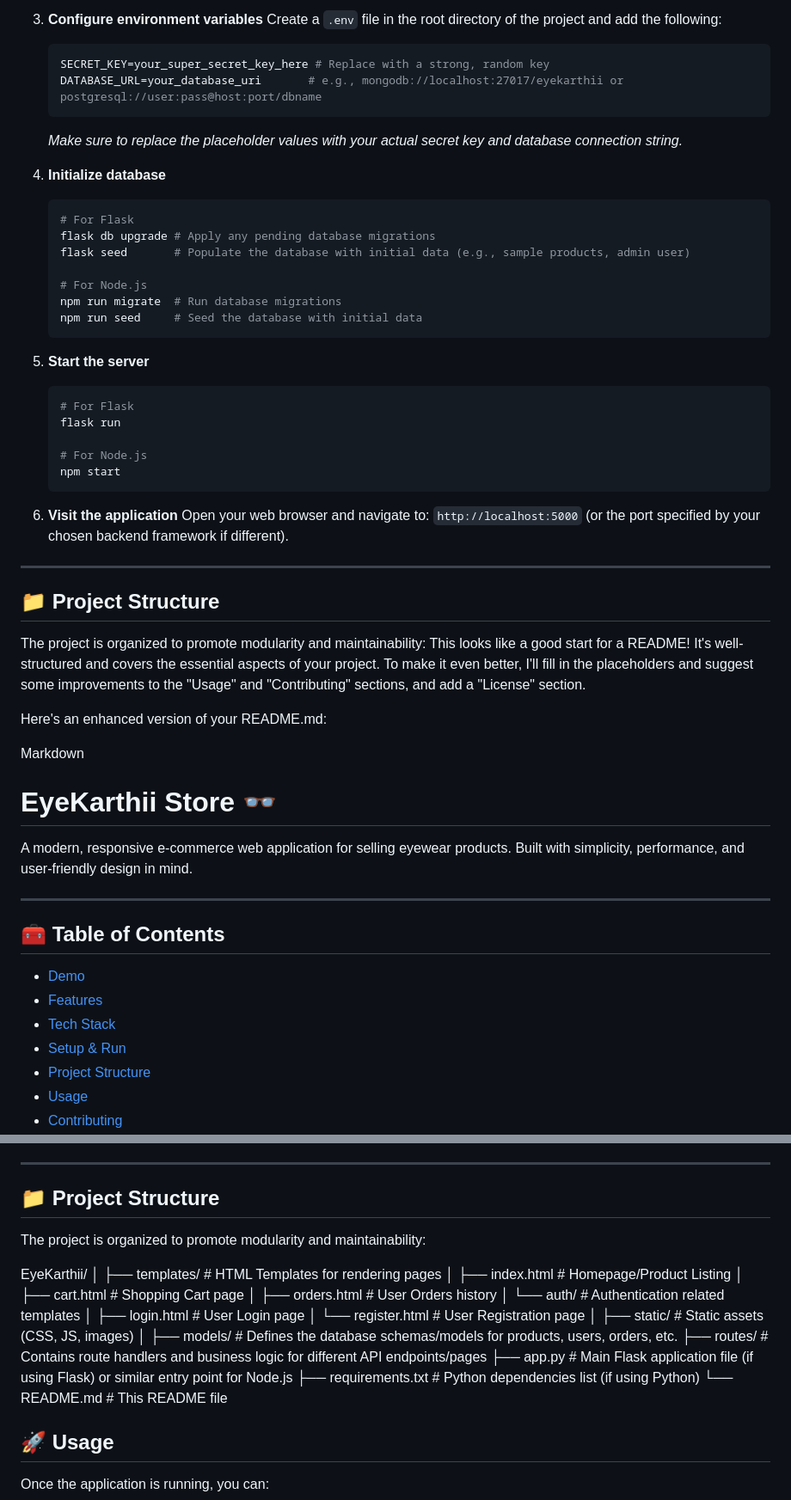
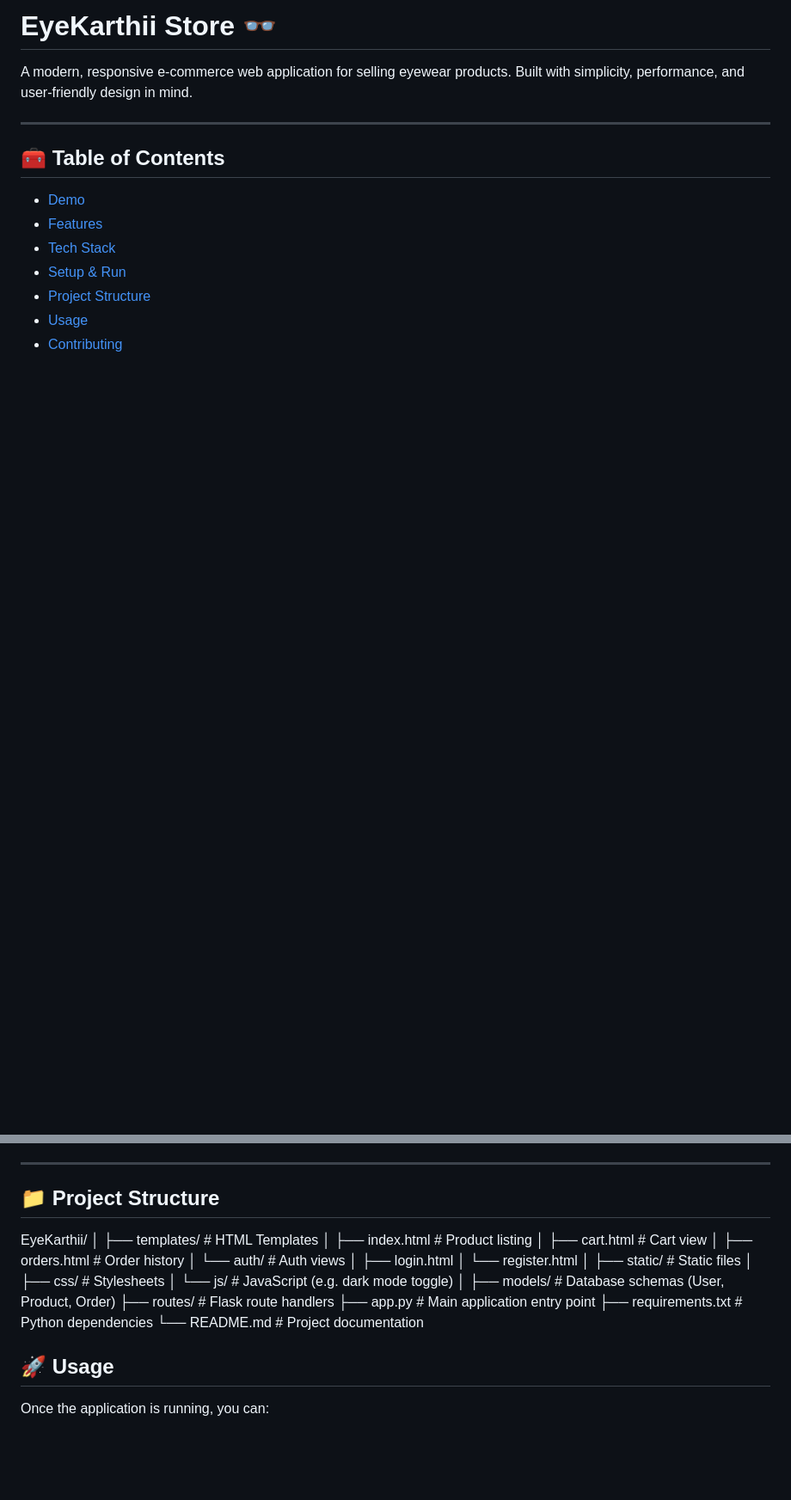
Before and after one commit to karthii33/EyeKarthii, a Markdown page: README.md, 2 parts joined by grey strips. Shown: that part at 86% size. GitHub-like rendering; blank space fills up the shorter version.

````diff
--- a/README.md
+++ b/README.md
@@ -77,47 +2,3 @@ Follow these steps to get the EyeKarthii Store up and running on your local mach
-3.  **Configure environment variables**
-    Create a `.env` file in the root directory of the project and add the following:
-
-    ```ini
-    SECRET_KEY=your_super_secret_key_here # Replace with a strong, random key
-    DATABASE_URL=your_database_uri       # e.g., mongodb://localhost:27017/eyekarthii or postgresql://user:pass@host:port/dbname
-    ```
-    *Make sure to replace the placeholder values with your actual secret key and database connection string.*
-
-4.  **Initialize database**
-
-    ```bash
-    # For Flask
-    flask db upgrade # Apply any pending database migrations
-    flask seed       # Populate the database with initial data (e.g., sample products, admin user)
-
-    # For Node.js
-    npm run migrate  # Run database migrations
-    npm run seed     # Seed the database with initial data
-    ```
-
-5.  **Start the server**
-
-    ```bash
-    # For Flask
-    flask run
-
-    # For Node.js
-    npm start
-    ```
-
-6.  **Visit the application**
-    Open your web browser and navigate to: `http://localhost:5000` (or the port specified by your chosen backend framework if different).
-
----
-
-## 📁 Project Structure
-
-The project is organized to promote modularity and maintainability:
-This looks like a good start for a README! It's well-structured and covers the essential aspects of your project. To make it even better, I'll fill in the placeholders and suggest some improvements to the "Usage" and "Contributing" sections, and add a "License" section.
-
-Here's an enhanced version of your README.md:
-
-Markdown
 
 # EyeKarthii Store 👓
 
@@ -232,26 +113,26 @@ Follow these steps to get the EyeKarthii Store up and running on your local mach
 ---
 
 ## 📁 Project Structure
-
-The project is organized to promote modularity and maintainability:
-
 EyeKarthii/
 │
-├── templates/          # HTML Templates for rendering pages
-│   ├── index.html      # Homepage/Product Listing
-│   ├── cart.html       # Shopping Cart page
-│   ├── orders.html     # User Orders history
-│   └── auth/           # Authentication related templates
-│       ├── login.html  # User Login page
-│       └── register.html # User Registration page
+├── templates/          # HTML Templates
+│   ├── index.html       # Product listing
+│   ├── cart.html        # Cart view
+│   ├── orders.html      # Order history
+│   └── auth/            # Auth views
+│       ├── login.html
+│       └── register.html
 │
-├── static/             # Static assets (CSS, JS, images)
+├── static/             # Static files
+│   ├── css/            # Stylesheets
+│   └── js/             # JavaScript (e.g. dark mode toggle)
 │
-├── models/             # Defines the database schemas/models for products, users, orders, etc.
-├── routes/             # Contains route handlers and business logic for different API endpoints/pages
-├── app.py              # Main Flask application file (if using Flask) or similar entry point for Node.js
-├── requirements.txt    # Python dependencies list (if using Python)
-└── README.md           # This README file
+├── models/             # Database schemas (User, Product, Order)
+├── routes/             # Flask route handlers
+├── app.py              # Main application entry point
+├── requirements.txt    # Python dependencies
+└── README.md           # Project documentation
+
 ## 🚀 Usage
 
 Once the application is running, you can:
````
Also changed, not shown: other parts of README.md (+0 -75 lines).
